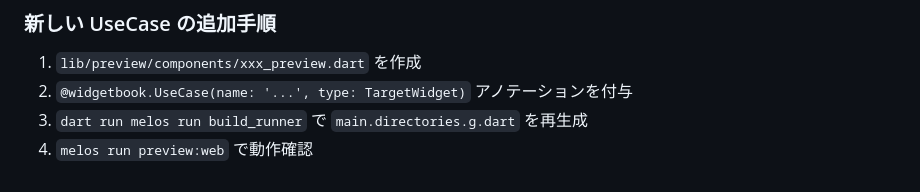
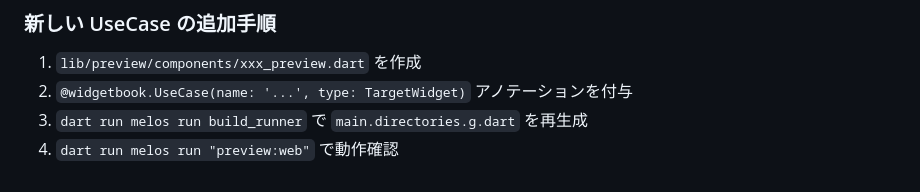
Before and after one commit to fumiyasac/travel_booking, a Markdown page: architecture_guidance.md, the part around one of its changes. GitHub-like rendering.

```diff
--- a/architecture_guidance.md
+++ b/architecture_guidance.md
@@ -832,4 +832,4 @@ dart run melos run preview         # デフォルトデバイス
 1. `lib/preview/components/xxx_preview.dart` を作成
 2. `@widgetbook.UseCase(name: '...', type: TargetWidget)` アノテーションを付与
 3. `dart run melos run build_runner` で `main.directories.g.dart` を再生成
-4. `melos run preview:web` で動作確認
+4. `dart run melos run "preview:web"` で動作確認
```
Also changed, not shown: other parts of architecture_guidance.md (+1 -1 lines), CLAUDE.md (+18 -15 lines), README.md (+1 -1 lines).
